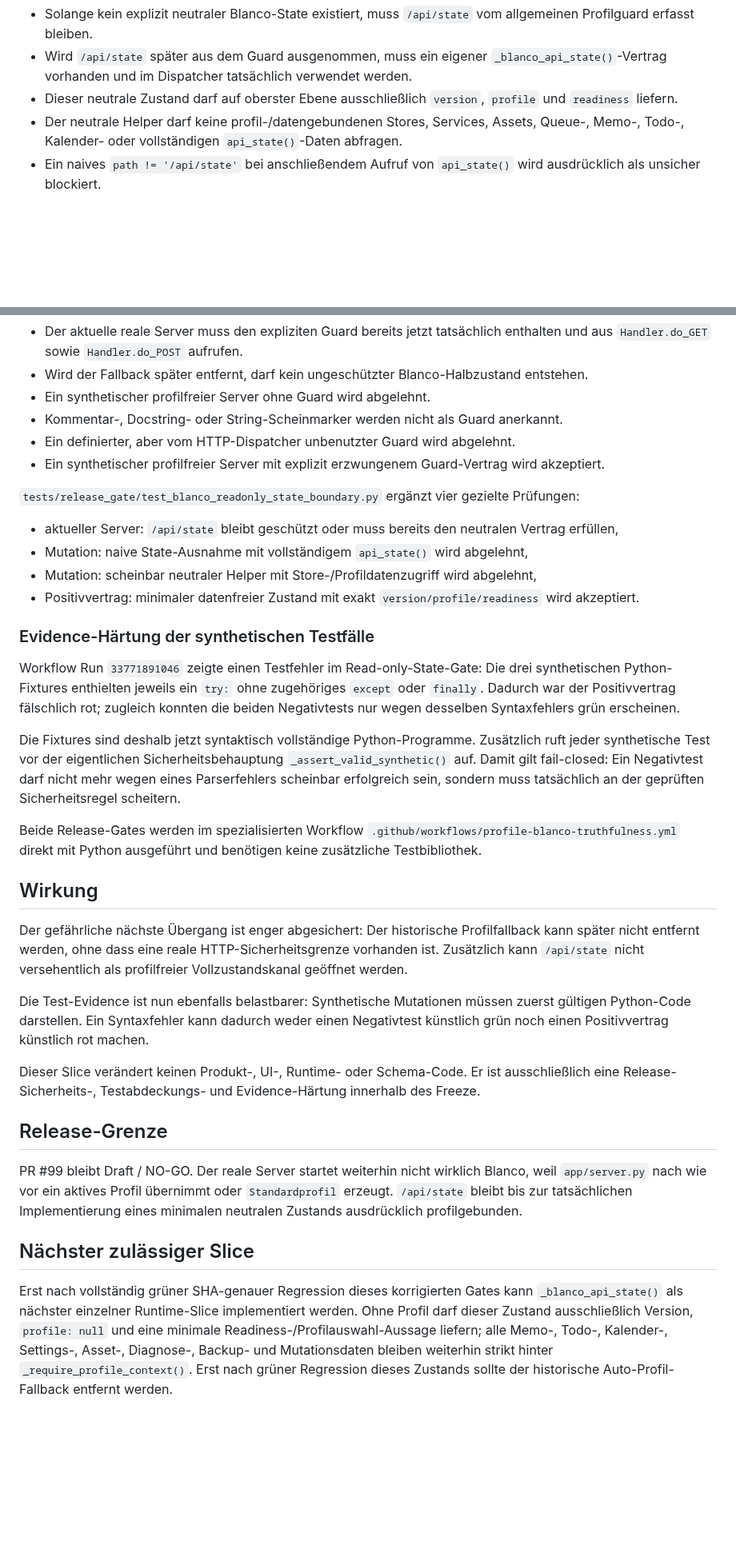
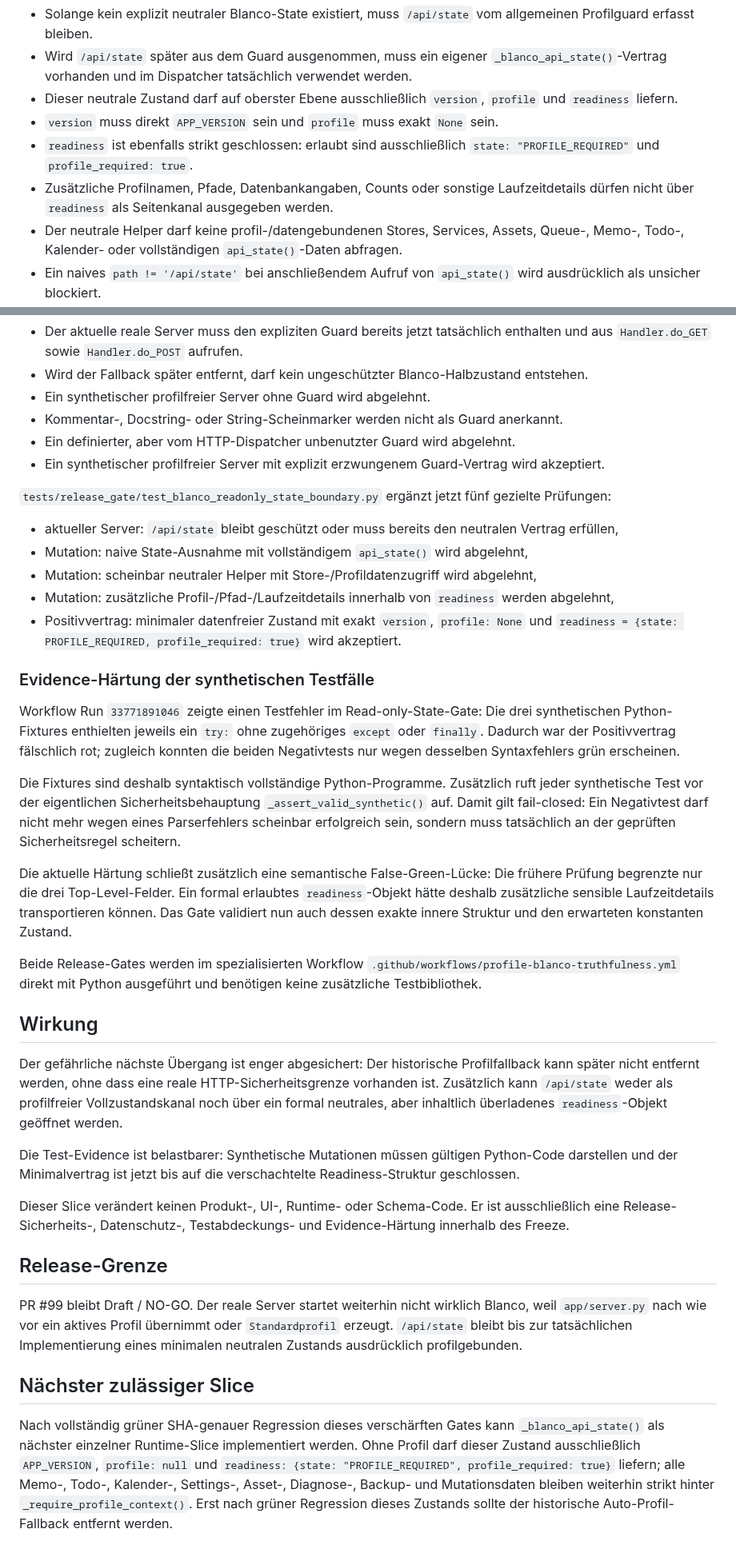
Before and after one commit to provoware/naqya-memo, a Markdown page: Docs/RELEASE_FREEZE_BLANKO_API_BOUNDARY.md, 2 parts joined by grey strips. Shown at 80% size. GitHub-like rendering; blank space fills up the shorter version.

Commit message:
docs: tighten blanco readiness contract

```diff
--- a/Docs/RELEASE_FREEZE_BLANKO_API_BOUNDARY.md
+++ b/Docs/RELEASE_FREEZE_BLANKO_API_BOUNDARY.md
@@ -24,6 +24,9 @@ Zusätzlich schützt `tests/release_gate/test_blanco_readonly_state_boundary.py`
 - Solange kein explizit neutraler Blanco-State existiert, muss `/api/state` vom allgemeinen Profilguard erfasst bleiben.
 - Wird `/api/state` später aus dem Guard ausgenommen, muss ein eigener `_blanco_api_state()`-Vertrag vorhanden und im Dispatcher tatsächlich verwendet werden.
 - Dieser neutrale Zustand darf auf oberster Ebene ausschließlich `version`, `profile` und `readiness` liefern.
+- `version` muss direkt `APP_VERSION` sein und `profile` muss exakt `None` sein.
+- `readiness` ist ebenfalls strikt geschlossen: erlaubt sind ausschließlich `state: "PROFILE_REQUIRED"` und `profile_required: true`.
+- Zusätzliche Profilnamen, Pfade, Datenbankangaben, Counts oder sonstige Laufzeitdetails dürfen nicht über `readiness` als Seitenkanal ausgegeben werden.
 - Der neutrale Helper darf keine profil-/datengebundenen Stores, Services, Assets, Queue-, Memo-, Todo-, Kalender- oder vollständigen `api_state()`-Daten abfragen.
 - Ein naives `path != '/api/state'` bei anschließendem Aufruf von `api_state()` wird ausdrücklich als unsicher blockiert.
 
@@ -38,28 +41,31 @@ Zusätzlich schützt `tests/release_gate/test_blanco_readonly_state_boundary.py`
 - Ein definierter, aber vom HTTP-Dispatcher unbenutzter Guard wird abgelehnt.
 - Ein synthetischer profilfreier Server mit explizit erzwungenem Guard-Vertrag wird akzeptiert.
 
-`tests/release_gate/test_blanco_readonly_state_boundary.py` ergänzt vier gezielte Prüfungen:
+`tests/release_gate/test_blanco_readonly_state_boundary.py` ergänzt jetzt fünf gezielte Prüfungen:
 
 - aktueller Server: `/api/state` bleibt geschützt oder muss bereits den neutralen Vertrag erfüllen,
 - Mutation: naive State-Ausnahme mit vollständigem `api_state()` wird abgelehnt,
 - Mutation: scheinbar neutraler Helper mit Store-/Profildatenzugriff wird abgelehnt,
-- Positivvertrag: minimaler datenfreier Zustand mit exakt `version/profile/readiness` wird akzeptiert.
+- Mutation: zusätzliche Profil-/Pfad-/Laufzeitdetails innerhalb von `readiness` werden abgelehnt,
+- Positivvertrag: minimaler datenfreier Zustand mit exakt `version`, `profile: None` und `readiness = {state: PROFILE_REQUIRED, profile_required: true}` wird akzeptiert.
 
 ### Evidence-Härtung der synthetischen Testfälle
 
 Workflow Run `33771891046` zeigte einen Testfehler im Read-only-State-Gate: Die drei synthetischen Python-Fixtures enthielten jeweils ein `try:` ohne zugehöriges `except` oder `finally`. Dadurch war der Positivvertrag fälschlich rot; zugleich konnten die beiden Negativtests nur wegen desselben Syntaxfehlers grün erscheinen.
 
-Die Fixtures sind deshalb jetzt syntaktisch vollständige Python-Programme. Zusätzlich ruft jeder synthetische Test vor der eigentlichen Sicherheitsbehauptung `_assert_valid_synthetic()` auf. Damit gilt fail-closed: Ein Negativtest darf nicht mehr wegen eines Parserfehlers scheinbar erfolgreich sein, sondern muss tatsächlich an der geprüften Sicherheitsregel scheitern.
+Die Fixtures sind deshalb syntaktisch vollständige Python-Programme. Zusätzlich ruft jeder synthetische Test vor der eigentlichen Sicherheitsbehauptung `_assert_valid_synthetic()` auf. Damit gilt fail-closed: Ein Negativtest darf nicht mehr wegen eines Parserfehlers scheinbar erfolgreich sein, sondern muss tatsächlich an der geprüften Sicherheitsregel scheitern.
+
+Die aktuelle Härtung schließt zusätzlich eine semantische False-Green-Lücke: Die frühere Prüfung begrenzte nur die drei Top-Level-Felder. Ein formal erlaubtes `readiness`-Objekt hätte deshalb zusätzliche sensible Laufzeitdetails transportieren können. Das Gate validiert nun auch dessen exakte innere Struktur und den erwarteten konstanten Zustand.
 
 Beide Release-Gates werden im spezialisierten Workflow `.github/workflows/profile-blanco-truthfulness.yml` direkt mit Python ausgeführt und benötigen keine zusätzliche Testbibliothek.
 
 ## Wirkung
 
-Der gefährliche nächste Übergang ist enger abgesichert: Der historische Profilfallback kann später nicht entfernt werden, ohne dass eine reale HTTP-Sicherheitsgrenze vorhanden ist. Zusätzlich kann `/api/state` nicht versehentlich als profilfreier Vollzustandskanal geöffnet werden.
+Der gefährliche nächste Übergang ist enger abgesichert: Der historische Profilfallback kann später nicht entfernt werden, ohne dass eine reale HTTP-Sicherheitsgrenze vorhanden ist. Zusätzlich kann `/api/state` weder als profilfreier Vollzustandskanal noch über ein formal neutrales, aber inhaltlich überladenes `readiness`-Objekt geöffnet werden.
 
-Die Test-Evidence ist nun ebenfalls belastbarer: Synthetische Mutationen müssen zuerst gültigen Python-Code darstellen. Ein Syntaxfehler kann dadurch weder einen Negativtest künstlich grün noch einen Positivvertrag künstlich rot machen.
+Die Test-Evidence ist belastbarer: Synthetische Mutationen müssen gültigen Python-Code darstellen und der Minimalvertrag ist jetzt bis auf die verschachtelte Readiness-Struktur geschlossen.
 
-Dieser Slice verändert keinen Produkt-, UI-, Runtime- oder Schema-Code. Er ist ausschließlich eine Release-Sicherheits-, Testabdeckungs- und Evidence-Härtung innerhalb des Freeze.
+Dieser Slice verändert keinen Produkt-, UI-, Runtime- oder Schema-Code. Er ist ausschließlich eine Release-Sicherheits-, Datenschutz-, Testabdeckungs- und Evidence-Härtung innerhalb des Freeze.
 
 ## Release-Grenze
 
@@ -67,4 +73,4 @@ PR #99 bleibt Draft / NO-GO. Der reale Server startet weiterhin nicht wirklich B
 
 ## Nächster zulässiger Slice
 
-Erst nach vollständig grüner SHA-genauer Regression dieses korrigierten Gates kann `_blanco_api_state()` als nächster einzelner Runtime-Slice implementiert werden. Ohne Profil darf dieser Zustand ausschließlich Version, `profile: null` und eine minimale Readiness-/Profilauswahl-Aussage liefern; alle Memo-, Todo-, Kalender-, Settings-, Asset-, Diagnose-, Backup- und Mutationsdaten bleiben weiterhin strikt hinter `_require_profile_context()`. Erst nach grüner Regression dieses Zustands sollte der historische Auto-Profil-Fallback entfernt werden.
+Nach vollständig grüner SHA-genauer Regression dieses verschärften Gates kann `_blanco_api_state()` als nächster einzelner Runtime-Slice implementiert werden. Ohne Profil darf dieser Zustand ausschließlich `APP_VERSION`, `profile: null` und `readiness: {state: "PROFILE_REQUIRED", profile_required: true}` liefern; alle Memo-, Todo-, Kalender-, Settings-, Asset-, Diagnose-, Backup- und Mutationsdaten bleiben weiterhin strikt hinter `_require_profile_context()`. Erst nach grüner Regression dieses Zustands sollte der historische Auto-Profil-Fallback entfernt werden.
```
